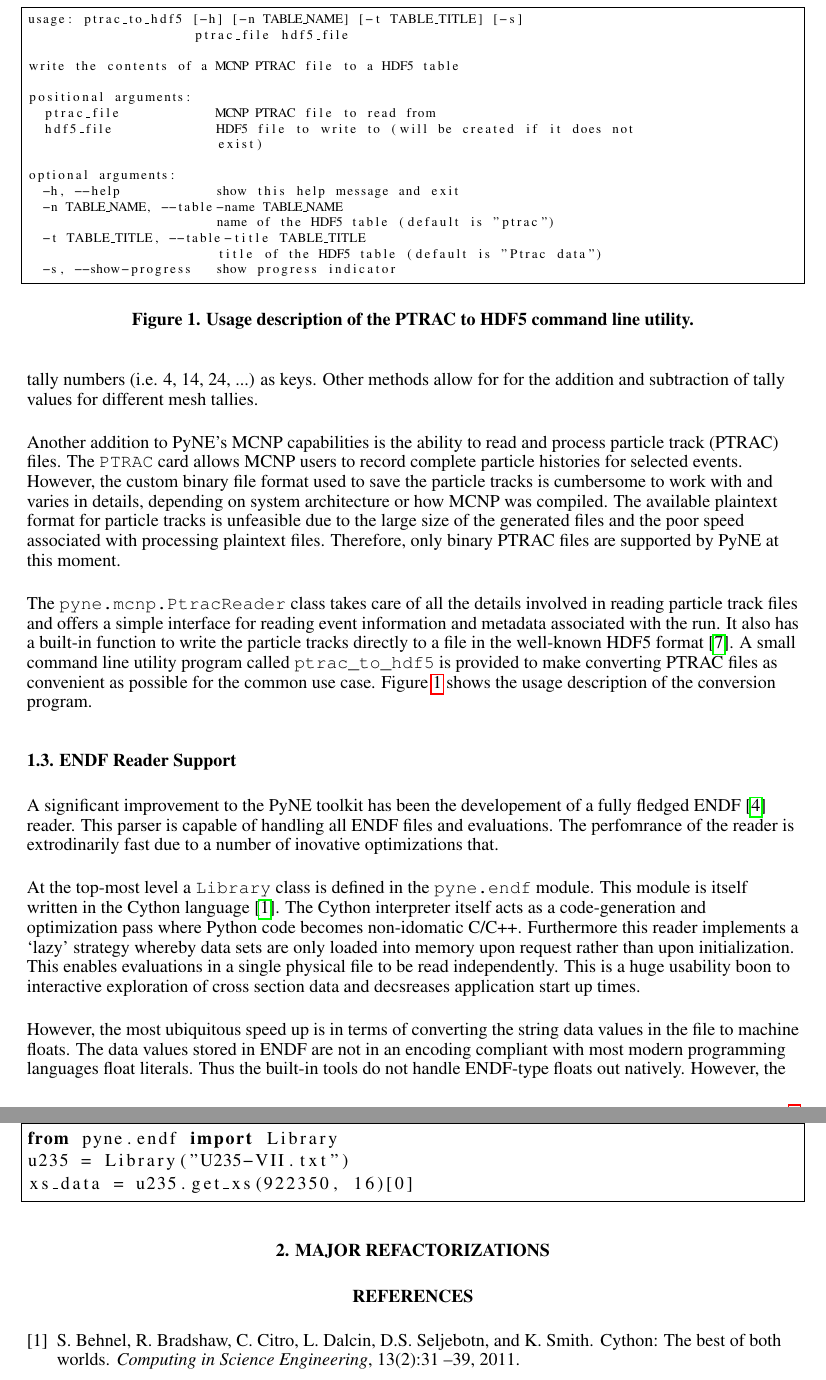
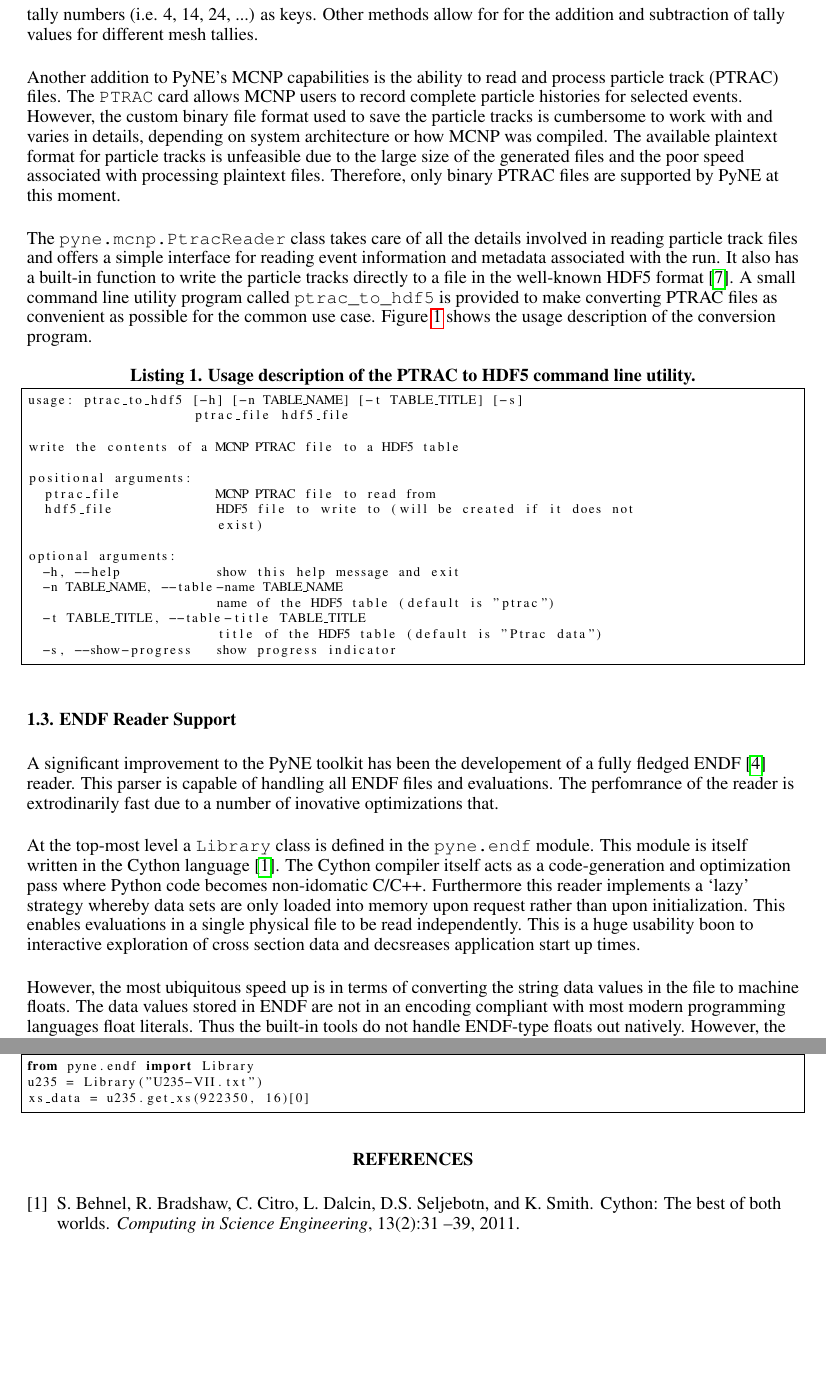
Before and after one commit to jbae11/ans-winter-2013, a LaTeX document (pyne_ans2013w.tex): two parts of pages 2 and 3 of 4, joined at a grey line, cut so that both start at the same text, the shorter picture padded with empty space. Compiled offline with pdfLaTeX; a missing bibliography style is replaced by a similar one.

Commit message:
some formatting updates

```diff
--- a/pyne_ans2013w.tex
+++ b/pyne_ans2013w.tex
@@ -162,8 +162,7 @@ provided to make converting PTRAC files as convenient as possible
 for the common use case. Figure \ref{fig_ptractohdf5} shows the usage
 description of the conversion program.
 
-\begin{figure}
-\begin{lstlisting}[frame=single,basicstyle=\scriptsize]
+\begin{lstlisting}[frame=single,basicstyle=\scriptsize,label=fig_ptractohdf5,caption=Usage description of the PTRAC to HDF5 command line utility.]
 usage: ptrac_to_hdf5 [-h] [-n TABLE_NAME] [-t TABLE_TITLE] [-s]
                      ptrac_file hdf5_file
 
@@ -182,9 +181,6 @@ optional arguments:
                         title of the HDF5 table (default is "Ptrac data")
   -s, --show-progress   show progress indicator
 \end{lstlisting}
-\caption{Usage description of the PTRAC to HDF5 command line utility.}
-\label{fig_ptractohdf5}
-\end{figure}
 
 \subsection{ENDF Reader Support}
 
@@ -195,7 +191,7 @@ extrodinarily fast due to a number of inovative optimizations that.
 
 At the top-most level a \texttt{Library} class is defined in the \texttt{pyne.endf}
 module.  This module is itself written in the Cython language \cite{behnel2010cython}.
-The Cython interpreter itself acts as a code-generation and optimization pass where
+The Cython compiler itself acts as a code-generation and optimization pass where
 Python code becomes non-idomatic C/C++.  Furthermore this reader implements a
 `lazy' strategy whereby data sets are only loaded into memory upon request rather
 than upon initialization.  This enables evaluations in a single physical file to be
@@ -261,8 +257,6 @@ xs_data = u235.get_xs(922350, 16)[0]
 \label{u235}
 \end{figure}
 
-\section{Major Refactorizations}
-
 \bibliographystyle{ans}
 \bibliography{refs}
 
```
Also changed, not shown: pyne_ans2013w.tex (2 more changed lines).
